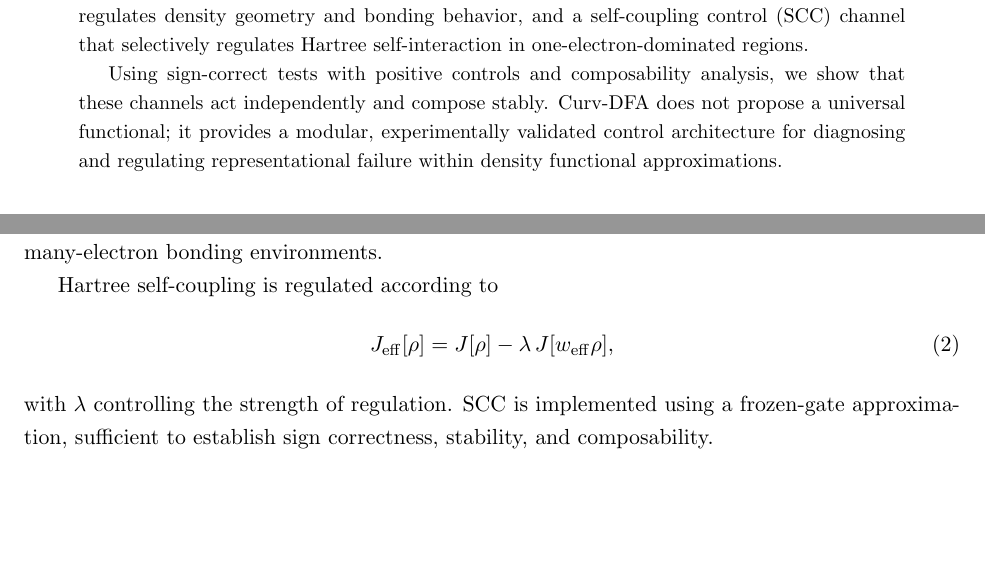
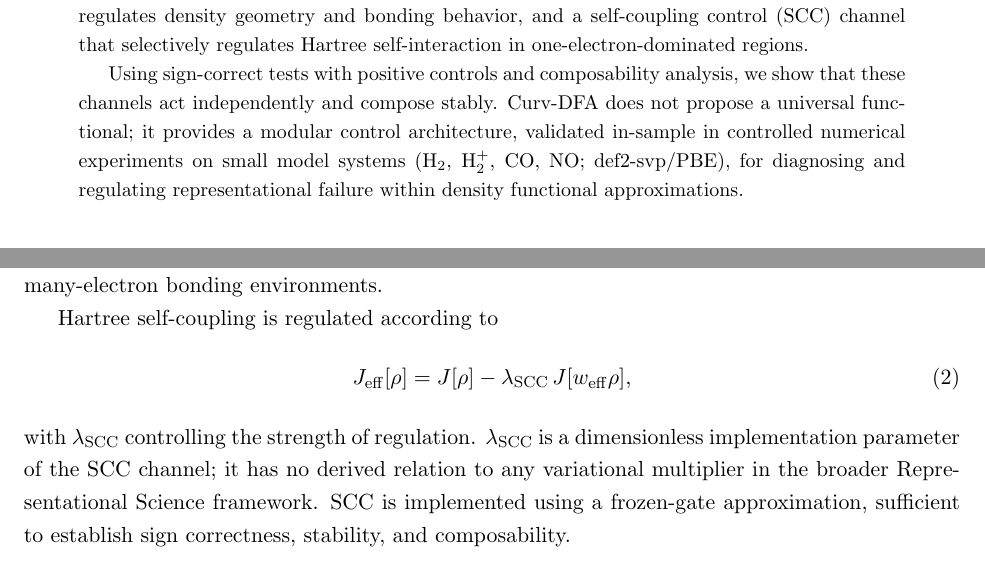
Before and after one commit to curv-institute/curv.institute, a LaTeX paper (papers/curv-dfa.tex): two parts of pages 1 and 3 of 5, joined at a grey line, cut so that both start at the same text, the shorter picture padded with empty space. Compiled offline with pdfLaTeX.

Commit message:
docs: scope curv-dfa validation claims, label lambda_SCC (S7/S8)
Co-Authored-By: Claude Fable 5 <noreply@anthropic.com>

```diff
--- a/papers/curv-dfa.tex
+++ b/papers/curv-dfa.tex
@@ -42,7 +42,7 @@ Density Functional Theory (DFT) exhibits persistent failure modes—such as self
 
 Curv-DFA treats electronic density as a representation whose failures arise from distinct forms of curvature in representation space. Through controlled numerical experiments, we demonstrate that density-geometry regularization based on Fisher information does not correct self-interaction error and instead requires a separate energy-level control channel. We implement two orthogonal, diagnostic-gated correction layers: a harmonized Fisher curvature channel that regulates density geometry and bonding behavior, and a self-coupling control (SCC) channel that selectively regulates Hartree self-interaction in one-electron-dominated regions.
 
-Using sign-correct tests with positive controls and composability analysis, we show that these channels act independently and compose stably. Curv-DFA does not propose a universal functional; it provides a modular, experimentally validated control architecture for diagnosing and regulating representational failure within density functional approximations.
+Using sign-correct tests with positive controls and composability analysis, we show that these channels act independently and compose stably. Curv-DFA does not propose a universal functional; it provides a modular control architecture, validated in-sample in controlled numerical experiments on small model systems (H$_2$, H$_2^+$, CO, NO; def2-svp/PBE), for diagnosing and regulating representational failure within density functional approximations.
 \end{abstract}
 
 % -------------------------
@@ -94,9 +94,9 @@ where $z=\tau_W/\tau$ is the iso-orbital indicator \cite{SCAN} and $h(\rho)$ is
 
 Hartree self-coupling is regulated according to
 \begin{equation}
-J_{\mathrm{eff}}[\rho] = J[\rho] - \lambda\,J[w_{\mathrm{eff}}\rho],
+J_{\mathrm{eff}}[\rho] = J[\rho] - \lambda_{\mathrm{SCC}}\,J[w_{\mathrm{eff}}\rho],
 \end{equation}
-with $\lambda$ controlling the strength of regulation. SCC is implemented using a frozen-gate approximation, sufficient to establish sign correctness, stability, and composability.
+with $\lambda_{\mathrm{SCC}}$ controlling the strength of regulation. $\lambda_{\mathrm{SCC}}$ is a dimensionless implementation parameter of the SCC channel; it has no derived relation to any variational multiplier in the broader Representational Science framework. SCC is implemented using a frozen-gate approximation, sufficient to establish sign correctness, stability, and composability.
 
 % -------------------------
 \section{Validation and Results}
```
Also changed, not shown: content/publications/curv-dfa.md (+1 -1 lines), papers/curv-dfa.tex (4 more changed lines).
